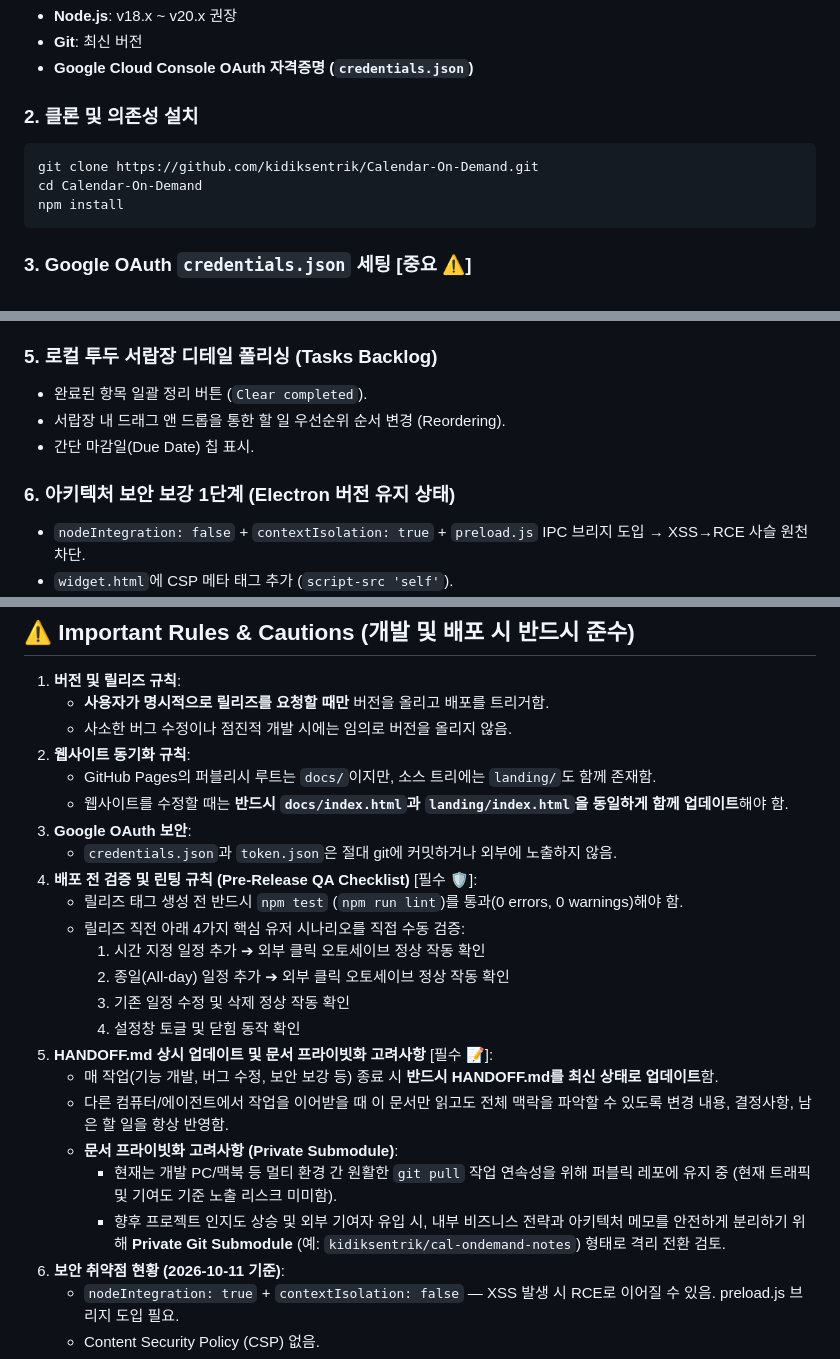
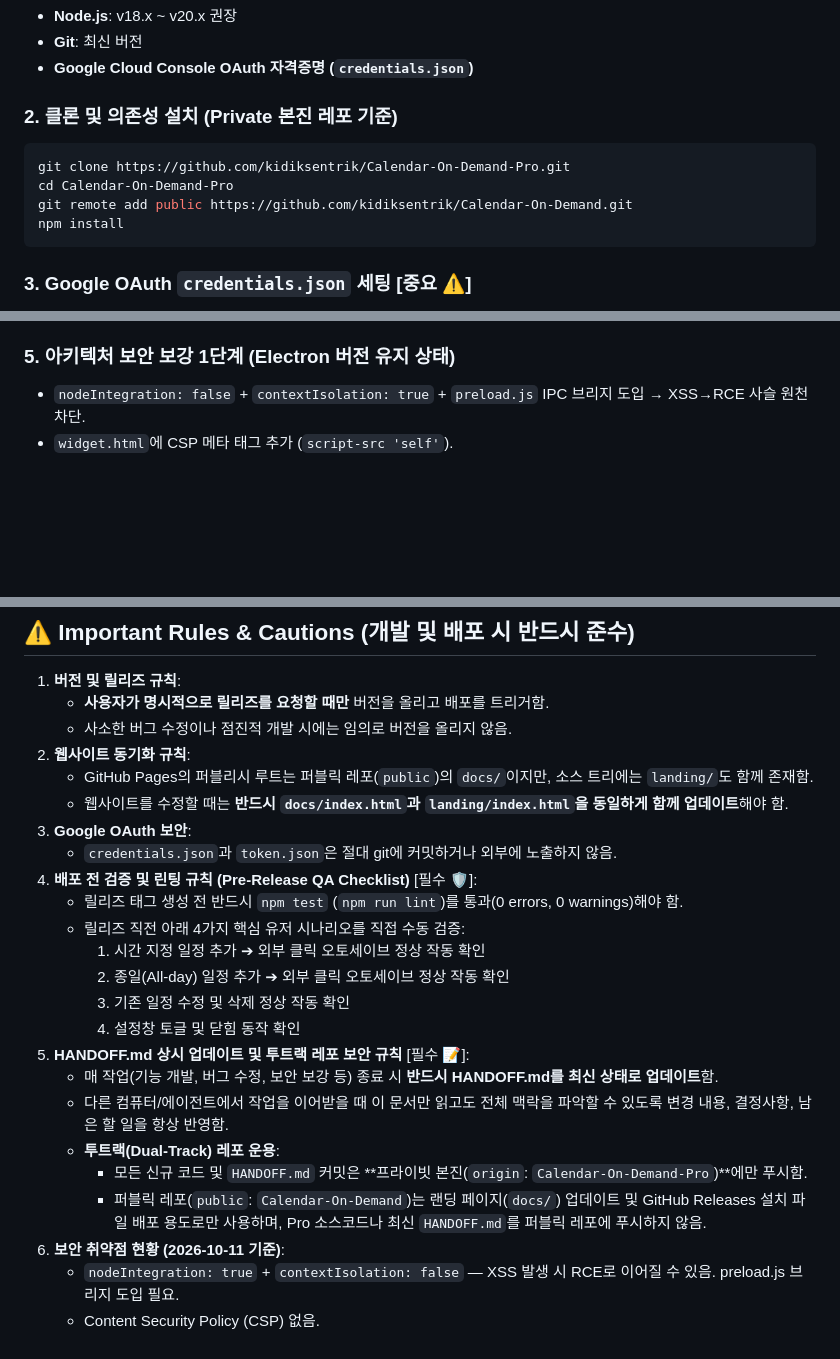
Before and after one commit to kidiksentrik/Calendar-On-Demand, a Markdown page: HANDOFF.md, 3 parts joined by grey strips. Drawn GitHub-style; blank space fills up the shorter version.

Commit message:
docs: update HANDOFF.md with dual-track repo architecture and Pro lifetime pass strategy

````diff
--- a/HANDOFF.md
+++ b/HANDOFF.md
@@ -23,10 +24,11 @@
 - **Git**: 최신 버전
 - **Google Cloud Console OAuth 자격증명 (`credentials.json`)**
 
-### 2. 클론 및 의존성 설치
+### 2. 클론 및 의존성 설치 (Private 본진 레포 기준)
 ```bash
-git clone https://github.com/kidiksentrik/Calendar-On-Demand.git
-cd Calendar-On-Demand
+git clone https://github.com/kidiksentrik/Calendar-On-Demand-Pro.git
+cd Calendar-On-Demand-Pro
+git remote add public https://github.com/kidiksentrik/Calendar-On-Demand.git
 npm install
 ```
 
@@ -239,12 +255,7 @@ npm run build      # 로컬 패키징 빌드 테스트 (dist/ 생성)
     - 데이 팝업 및 투두 리스트 메타 태그 (`14:00 ~ 15:00` ➔ `2:00 PM ~ 3:00 PM`)
     - 퀵애드 시간 파서 및 시간 입력 필드
 
-### 5. 로컬 투두 서랍장 디테일 폴리싱 (Tasks Backlog)
-- 완료된 항목 일괄 정리 버튼 (`Clear completed`).
-- 서랍장 내 드래그 앤 드롭을 통한 할 일 우선순위 순서 변경 (Reordering).
-- 간단 마감일(Due Date) 칩 표시.
-
-### 6. 아키텍처 보안 보강 1단계 (Electron 버전 유지 상태)
+### 5. 아키텍처 보안 보강 1단계 (Electron 버전 유지 상태)
 - `nodeIntegration: false` + `contextIsolation: true` + `preload.js` IPC 브리지 도입 → XSS→RCE 사슬 원천 차단.
 - `widget.html`에 CSP 메타 태그 추가 (`script-src 'self'`).
 - 이벤트 `description` 렌더링 시 `innerHTML` → DOMPurify 적용.
@@ -258,7 +269,7 @@ npm run build      # 로컬 패키징 빌드 테스트 (dist/ 생성)
    - **사용자가 명시적으로 릴리즈를 요청할 때만** 버전을 올리고 배포를 트리거함.
    - 사소한 버그 수정이나 점진적 개발 시에는 임의로 버전을 올리지 않음.
 2. **웹사이트 동기화 규칙**:
-   - GitHub Pages의 퍼블리시 루트는 `docs/`이지만, 소스 트리에는 `landing/`도 함께 존재함.
+   - GitHub Pages의 퍼블리시 루트는 퍼블릭 레포(`public`)의 `docs/`이지만, 소스 트리에는 `landing/`도 함께 존재함.
    - 웹사이트를 수정할 때는 **반드시 `docs/index.html`과 `landing/index.html`을 동일하게 함께 업데이트**해야 함.
 3. **Google OAuth 보안**:
    - `credentials.json`과 `token.json`은 절대 git에 커밋하거나 외부에 노출하지 않음.
@@ -269,12 +280,12 @@ npm run build      # 로컬 패키징 빌드 테스트 (dist/ 생성)
      2. 종일(All-day) 일정 추가 ➔ 외부 클릭 오토세이브 정상 작동 확인
      3. 기존 일정 수정 및 삭제 정상 작동 확인
      4. 설정창 토글 및 닫힘 동작 확인
-5. **HANDOFF.md 상시 업데이트 및 문서 프라이빗화 고려사항** [필수 📝]:
+5. **HANDOFF.md 상시 업데이트 및 투트랙 레포 보안 규칙** [필수 📝]:
    - 매 작업(기능 개발, 버그 수정, 보안 보강 등) 종료 시 **반드시 HANDOFF.md를 최신 상태로 업데이트**함.
    - 다른 컴퓨터/에이전트에서 작업을 이어받을 때 이 문서만 읽고도 전체 맥락을 파악할 수 있도록 변경 내용, 결정사항, 남은 할 일을 항상 반영함.
-   - **문서 프라이빗화 고려사항 (Private Submodule)**:
-     - 현재는 개발 PC/맥북 등 멀티 환경 간 원활한 `git pull` 작업 연속성을 위해 퍼블릭 레포에 유지 중 (현재 트래픽 및 기여도 기준 노출 리스크 미미함).
-     - 향후 프로젝트 인지도 상승 및 외부 기여자 유입 시, 내부 비즈니스 전략과 아키텍처 메모를 안전하게 분리하기 위해 **Private Git Submodule** (예: `kidiksentrik/cal-ondemand-notes`) 형태로 격리 전환 검토.
+   - **투트랙(Dual-Track) 레포 운용**:
+     - 모든 신규 코드 및 `HANDOFF.md` 커밋은 **프라이빗 본진(`origin`: `Calendar-On-Demand-Pro`)**에만 푸시함.
+     - 퍼블릭 레포(`public`: `Calendar-On-Demand`)는 랜딩 페이지(`docs/`) 업데이트 및 GitHub Releases 설치 파일 배포 용도로만 사용하며, Pro 소스코드나 최신 `HANDOFF.md`를 퍼블릭 레포에 푸시하지 않음.
 6. **보안 취약점 현황 (2026-10-11 기준)**:
    - `nodeIntegration: true` + `contextIsolation: false` — XSS 발생 시 RCE로 이어질 수 있음. preload.js 브리지 도입 필요.
    - Content Security Policy (CSP) 없음.
````
Also changed, not shown: other parts of HANDOFF.md (+39 -24 lines).
